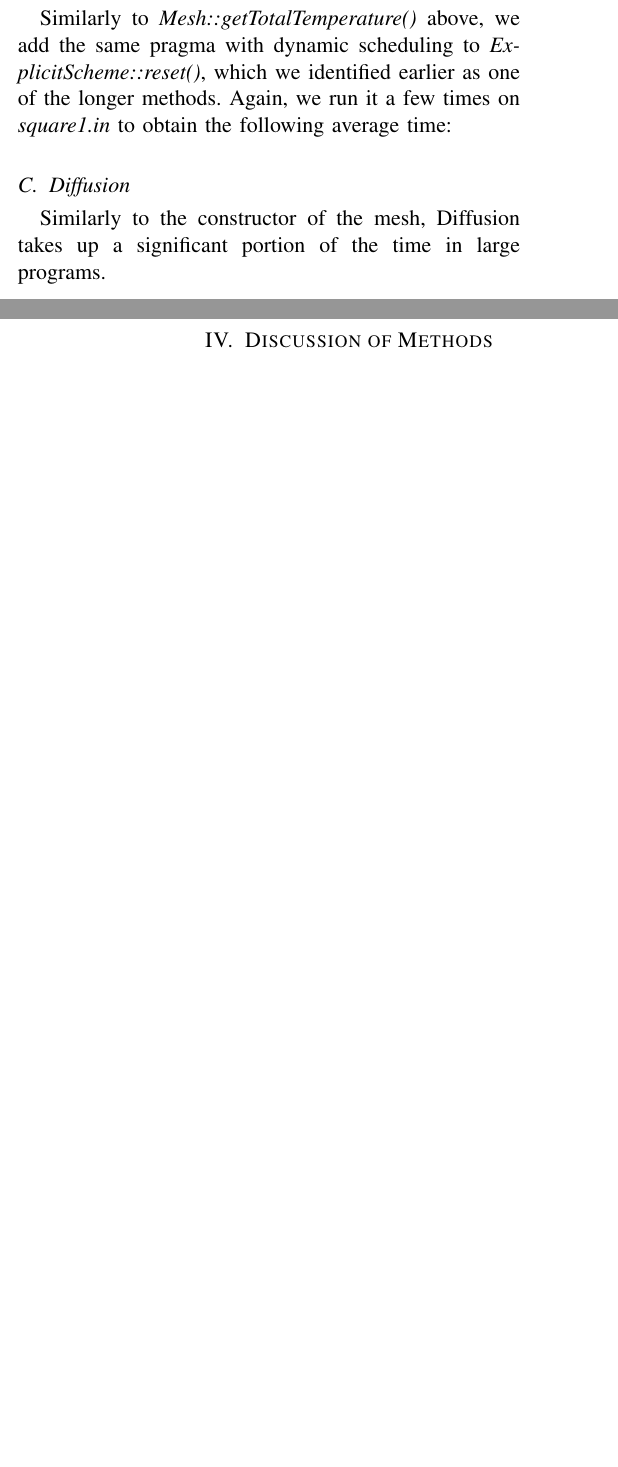
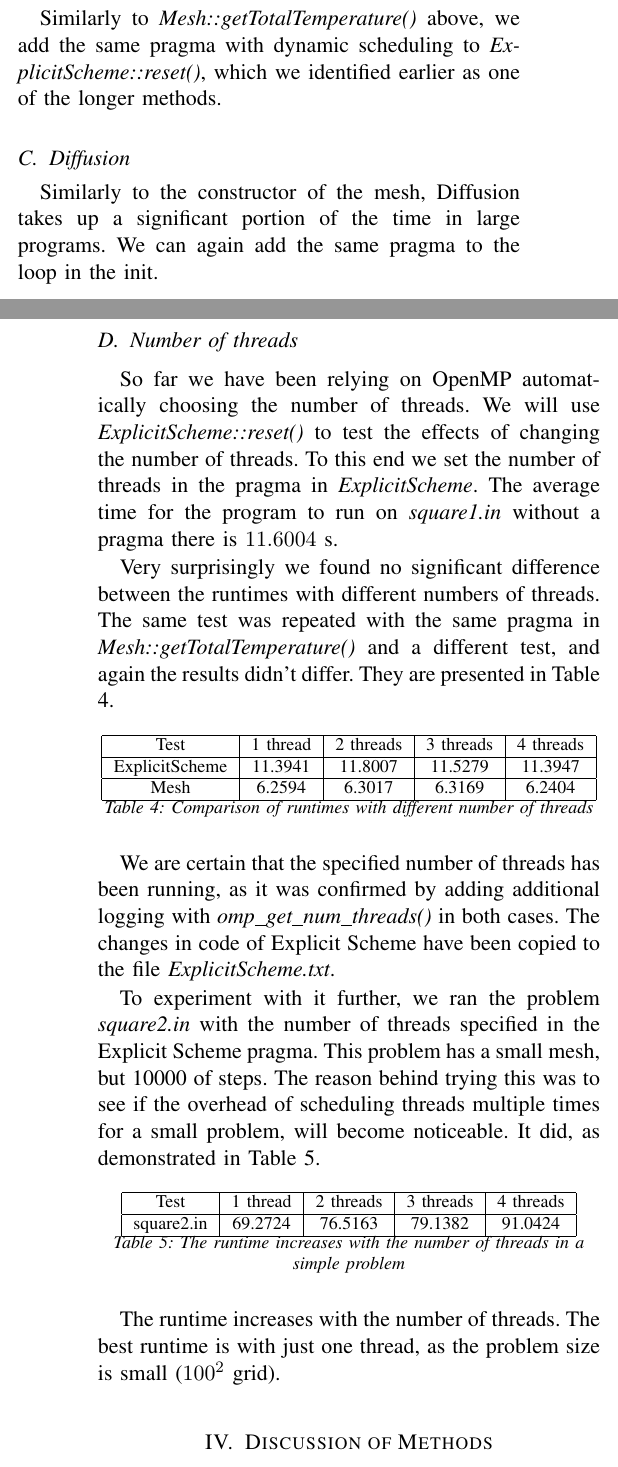
Before and after one commit to AgenChou/coursework, a LaTeX paper (HPC/LAB2/deqn_discussion.tex): two parts of the columns of pages 2 and 3 of 3 before the commit and two parts of the columns of pages 2 and 3 of 4 after it, joined at a grey line, cut so that both start at the same text, the shorter picture padded with empty space. Compiled offline with pdfLaTeX; a missing font is replaced by an installed copy or a similar font; a LaTeX package or settings file that is missing is left out.

Commit message:
final HPC

```diff
--- a/HPC/LAB2/deqn_discussion.tex
+++ b/HPC/LAB2/deqn_discussion.tex
@@ -184,19 +184,55 @@
 
 	Gmon suggests that creating the mesh takes now about 1.03\% of the runtime (1.29\%-1.91\% previously), which is a slight improvement. The pragma is commented out in the code, as it gives no benefits for smaller problems.
 
-
-
-
-
 	It has to be stressed that this is the best case scenario for creating the Mesh, where the problem is calculated on a square region, and each one of the two for loops has the same amount of work to do. There would be no point in parallelising this part of the program, in problems with a big difference between the loops, for example with a matrix of size $1 \times 1000$.
 
 	\subsection{ExplicitScheme}
 
-	Similarly to \emph{Mesh::getTotalTemperature()} above, we add the same pragma with dynamic scheduling to \emph{ExplicitScheme::reset()}, which we identified earlier as one of the longer methods. Again, we run it a few times on \emph{square1.in} to obtain the following average time:
+	Similarly to \emph{Mesh::getTotalTemperature()} above, we add the same pragma with dynamic scheduling to \emph{ExplicitScheme::reset()}, which we identified earlier as one of the longer methods.
 
 	\subsection{Diffusion}
-	Similarly to the constructor of the mesh, Diffusion takes up a significant portion of the time in large programs.
+	Similarly to the constructor of the mesh, Diffusion takes up a significant portion of the time in large programs. We can again add the same pragma to the loop in the init.
 
+	\subsection{Number of threads}
+	So far we have been relying on OpenMP automatically choosing the number of threads. We will use \emph{ExplicitScheme::reset()} to test the effects of changing the number of threads. To this end we set the number of threads in the pragma in \emph{ExplicitScheme}. The average time for the program to run on \emph{square1.in} without a pragma there is $11.6004$ s.
+
+	Very surprisingly we found no significant difference between the runtimes with different numbers of threads. The same test was repeated with the same pragma in \emph{Mesh::getTotalTemperature()} and a different test, and again the results didn't differ. They are presented in Table 4.
+
+		\begin{table}[h]
+		\centering
+		\begin{tabular}{|c|c|c|c|c|}
+			\hline
+			Test & 1 thread & 2 threads& 3 threads & 4 threads \\
+			\hline
+			ExplicitScheme & 11.3941 & 11.8007 & 11.5279 & 11.3947 \\
+			\hline
+			Mesh & 6.2594 & 6.3017 & 6.3169 &6.2404\\
+
+			\hline
+		\end{tabular}
+
+		\emph{Table 4: Comparison of runtimes with different number of threads}
+	\end{table}
+
+	We are certain that the specified number of threads has been running, as it was confirmed by adding additional logging with \emph{omp\_get\_num\_threads()} in both cases. The changes in code of Explicit Scheme have been copied to the file \emph{ExplicitScheme.txt}.
+
+	To experiment with it further, we ran the problem \emph{square2.in} with the number of threads specified in the Explicit Scheme pragma. This problem has a small mesh, but 10000 of steps. The reason behind trying this was to see if the overhead of scheduling threads multiple times for a small problem, will become noticeable. It did, as demonstrated in Table 5.
+
+	\begin{table}[h]
+		\centering
+		\begin{tabular}{|c|c|c|c|c|}
+			\hline
+			Test & 1 thread & 2 threads& 3 threads & 4 threads \\
+			\hline
+			square2.in& 69.2724 & 76.5163 & 79.1382 & 91.0424 \\
+
+			\hline
+		\end{tabular}
+
+		\emph{Table 5: The runtime increases with the number of threads in a simple problem}
+	\end{table}
+
+	The runtime increases with the number of threads. The best runtime is with just one thread, as the problem size is small ($100^2$ grid).
 
 	\section{Discussion of Methods}
 	Something that has not been addressed in this writeup, and is beyond the scope of the project, is optimisation at compile time. The only change made to the MAKEFILE was adding debugging gmon flags, namely \emph{-g} and \emph{-pg}, and everything else was left as it was.
@@ -218,6 +254,8 @@
 	We decided against running the two loops in the constructor of Mesh concurrently, because due to their simplicity, we lost more performance to the overhead of using OpenMP parallel sections, than we gained from the concurrency.
 
 	Finally, while the overall runtime wasn't improved significantly, the four aforementioned methods now have negligible contribution to the runtime, and the majority of it is caused by the VtkWriter, standard library, and an overwhelming number of calls to the getters.
+
+	It was rather disappointing that changing the number of threads didn't demonstrate the expected behaviour of better performance as the number of threads increases, up to a certain point after which the performance worsens.
 
 
 
```
Also changed, not shown: HPC/LAB2/deqn_discussion.pdf, HPC/LAB2/deqn_discussion.tex (2 more changed lines), 3 other files.
